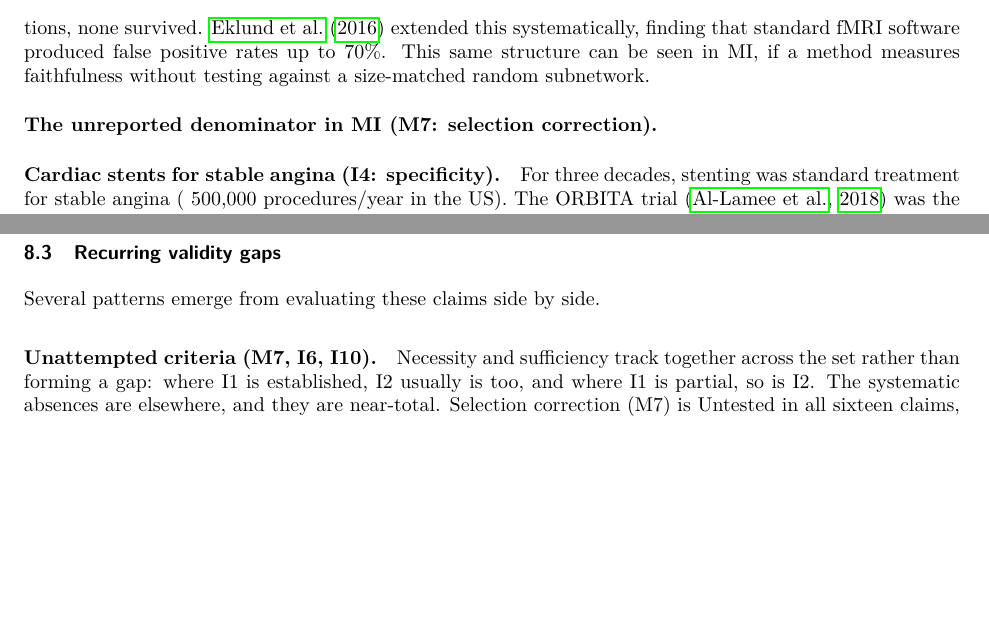
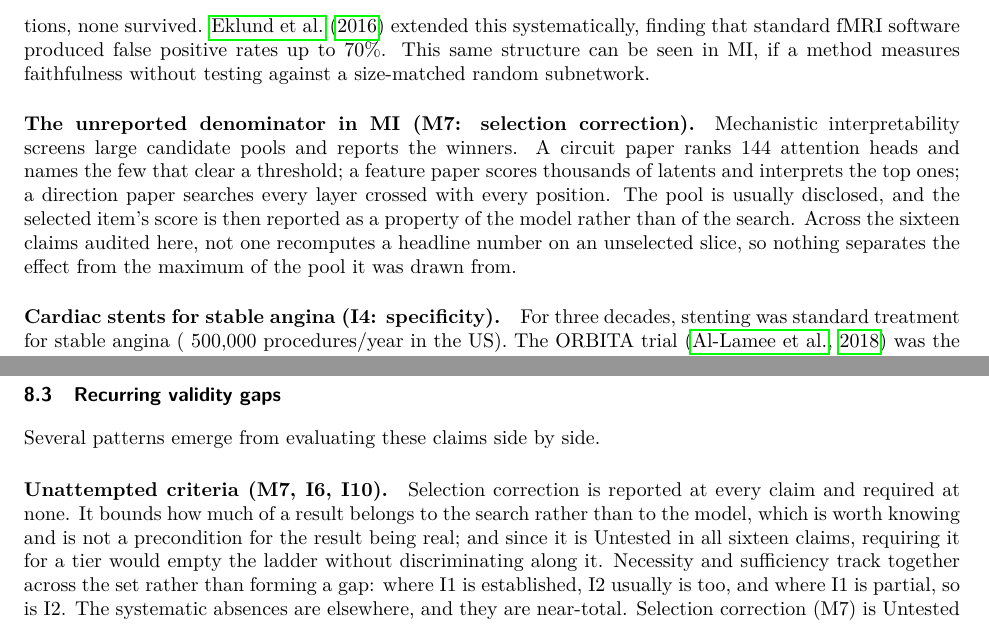
Before and after one commit to elliottower/mechanistic-validity, a LaTeX paper (paper/mechanistic_validity_v23.tex): two parts of pages 4 and 33 of 50, joined at a grey line, cut so that both start at the same text, the shorter picture padded with empty space. Compiled offline with pdfLaTeX.

Commit message:
Say that selection correction is reported and never required
The Validated tier asks for measurement calibration M1--M6, which omits M7, and
nothing said why. Read cold that is an oversight, especially since M7 is Untested
in all sixteen claims. It is a decision: selection correction bounds how much of a
result belongs to the search rather than the model, which is worth reporting and
is not a precondition for the result being real, and requiring it for a tier
would empty the ladder without discriminating along it. Now stated where the
unattempted criteria are discussed.

Filled the empty paragraph stub at 'The unreported denominator in MI (M7)'. It
had a bold heading and no body, and typeset that way, in a list where every other
entry pairs a failure with a criterion. It now carries the general MI case --
pools screened, winners reported, no headline recomputed on an unselected slice --
leaving the copy-suppression selection cascade to do its work later rather than
spending it twice.

Schmidt mapping: E4 was answering both predictive validity and cross-model
generalization, two desiderata the funder lists separately. E6 is novel
prediction, so predictive validity is E3 and E6, and E4 is cross-model alone.

```diff
--- a/paper/mechanistic_validity_v23.tex
+++ b/paper/mechanistic_validity_v23.tex
@@ -106,7 +106,14 @@ Every field that makes mechanistic claims has encountered the same structural pr
 \citet{bennett2010neural} scanned a dead Atlantic salmon while presenting it with photographs of humans in social situations. Using standard uncorrected thresholds, 16 significant voxels appeared in the salmon's brain cavity; with appropriate multiple comparisons corrections, none survived. \citet{eklund2016cluster} extended this systematically, finding that standard fMRI software produced false positive rates up to 70\%. This same structure can be seen in MI, if a method measures faithfulness without testing against a size-matched random subnetwork.
 
 \paragraph{The unreported denominator in MI (M7: selection correction).}
-
+Mechanistic interpretability screens large candidate pools and reports the
+winners.  A circuit paper ranks 144 attention heads and names the few that clear a
+threshold; a feature paper scores thousands of latents and interprets the top ones;
+a direction paper searches every layer crossed with every position.  The pool is
+usually disclosed, and the selected item's score is then reported as a property of
+the model rather than of the search.  Across the sixteen claims audited here, not
+one recomputes a headline number on an unselected slice, so nothing separates the
+effect from the maximum of the pool it was drawn from.
 
 \paragraph{Cardiac stents for stable angina (I4: specificity).}
 For three decades, stenting was standard treatment for stable angina (~500,000 procedures/year in the US). The ORBITA trial \citep{alhabib2018orbita} was the first placebo-controlled test: half of patients received a sham procedure with no stent placed. The result: no statistically significant difference in exercise tolerance or angina symptoms. The entire symptomatic benefit was placebo. The effect was real. The causal attribution was not---it had never been tested against a placebo control. Circuit ablation without a size-matched random baseline faces the same problem.
@@ -881,7 +888,12 @@ The claim caps at Mechanistically Supported for a reason the framework makes pre
 
 Several patterns emerge from evaluating these claims side by side.
 
-\paragraph{Unattempted criteria (M7, I6, I10).} Necessity and sufficiency track together across the set rather than forming a gap: where I1 is established, I2 usually is too, and where I1 is partial, so is I2. The systematic absences are elsewhere, and they are near-total. Selection correction (M7) is Untested in all sixteen claims, even though every one of them states its candidate pool---144 heads, 512 neurons, 56 frequencies, $|I| \times L$ candidate directions---and then reports the selected item's score as its property. Copy suppression shows the shape of the cost most clearly, in a paper that discloses every step. L10H7 is chosen as the most negative head in GPT-2 Small; the 80\% behavioral figure is computed on completions sampled from the top 5\% by L10H7's own effect; the QK ablation retains the top 5\% of predicted source tokens; and both faithfulness appendices evaluate on the top 5\% again. Each choice is stated with its reason, which is more than most papers offer. None is recomputed on an unselected slice, so nothing bounds how much of either headline number belongs to the head and how much to the selection. What the criterion asks for is the held-out estimate rather than a multiplicity correction, and it gates no tier: whether a candidate pool was disclosed bears on the size of an effect, not on whether the mechanism is there. Double dissociation (I6) and rescue reversibility (I10) are Untested in fifteen and thirteen of sixteen respectively, and in most of those the missing experiment is cheap---ablation procedures that cache clean activations make corrupt-then-restore one extra forward pass. The instruments exist and sit unused. Confounding sensitivity has a developed methodology in causal inference---E-values \citep{vanderweele2017sensitivity}, omitted-variable bounds \citep{cinelli2020making}, and the $\Gamma$ bounds of \citet{rosenbaum2002observational}---drawn from the same literature the field already borrows its interventional vocabulary from. What these four criteria share is that nobody has tried them.
+\paragraph{Unattempted criteria (M7, I6, I10).}  Selection correction is reported at
+every claim and required at none.  It bounds how much of a result belongs to the
+search rather than to the model, which is worth knowing and is not a precondition
+for the result being real; and since it is Untested in all sixteen claims,
+requiring it for a tier would empty the ladder without discriminating along it.
+ Necessity and sufficiency track together across the set rather than forming a gap: where I1 is established, I2 usually is too, and where I1 is partial, so is I2. The systematic absences are elsewhere, and they are near-total. Selection correction (M7) is Untested in all sixteen claims, even though every one of them states its candidate pool---144 heads, 512 neurons, 56 frequencies, $|I| \times L$ candidate directions---and then reports the selected item's score as its property. Copy suppression shows the shape of the cost most clearly, in a paper that discloses every step. L10H7 is chosen as the most negative head in GPT-2 Small; the 80\% behavioral figure is computed on completions sampled from the top 5\% by L10H7's own effect; the QK ablation retains the top 5\% of predicted source tokens; and both faithfulness appendices evaluate on the top 5\% again. Each choice is stated with its reason, which is more than most papers offer. None is recomputed on an unselected slice, so nothing bounds how much of either headline number belongs to the head and how much to the selection. What the criterion asks for is the held-out estimate rather than a multiplicity correction, and it gates no tier: whether a candidate pool was disclosed bears on the size of an effect, not on whether the mechanism is there. Double dissociation (I6) and rescue reversibility (I10) are Untested in fifteen and thirteen of sixteen respectively, and in most of those the missing experiment is cheap---ablation procedures that cache clean activations make corrupt-then-restore one extra forward pass. The instruments exist and sit unused. Confounding sensitivity has a developed methodology in causal inference---E-values \citep{vanderweele2017sensitivity}, omitted-variable bounds \citep{cinelli2020making}, and the $\Gamma$ bounds of \citet{rosenbaum2002observational}---drawn from the same literature the field already borrows its interventional vocabulary from. What these four criteria share is that nobody has tried them.
 
 \paragraph{Attempted but unconfirmed criteria (M4, I5, C4, M3, I3).} A second group is attempted almost everywhere and confirmed almost nowhere. Calibration (M4) is attempted in all sixteen claims and Confirmed in none; fourteen land at Partially confirmed, because a metric is reported in interpretable units and never checked against its nearest false positive. Rival mechanism exclusion (I5) is attempted in fifteen and Confirmed in none. Discriminant validity (C4), stability (M3) and minimality (I3) repeat the pattern at eleven to fourteen attempts each. Minimality is the clearest case, because the missing work is procedural rather than conceptual: circuit discovery has a complexity-theoretic treatment \citep{adolfi2025complexity} and algorithms with provable guarantees over a hierarchy running from quasi-minimal through locally- and subset-minimal to cardinally-minimal \citep{hadad2026formal}, and no audited claim establishes minimality at any level of it. This group is the more tractable of the two, because the experiments are already being run and stop short of the standard.
 
```
Also changed, not shown: paper/mechanistic_validity_v23.tex (2 more changed lines).
